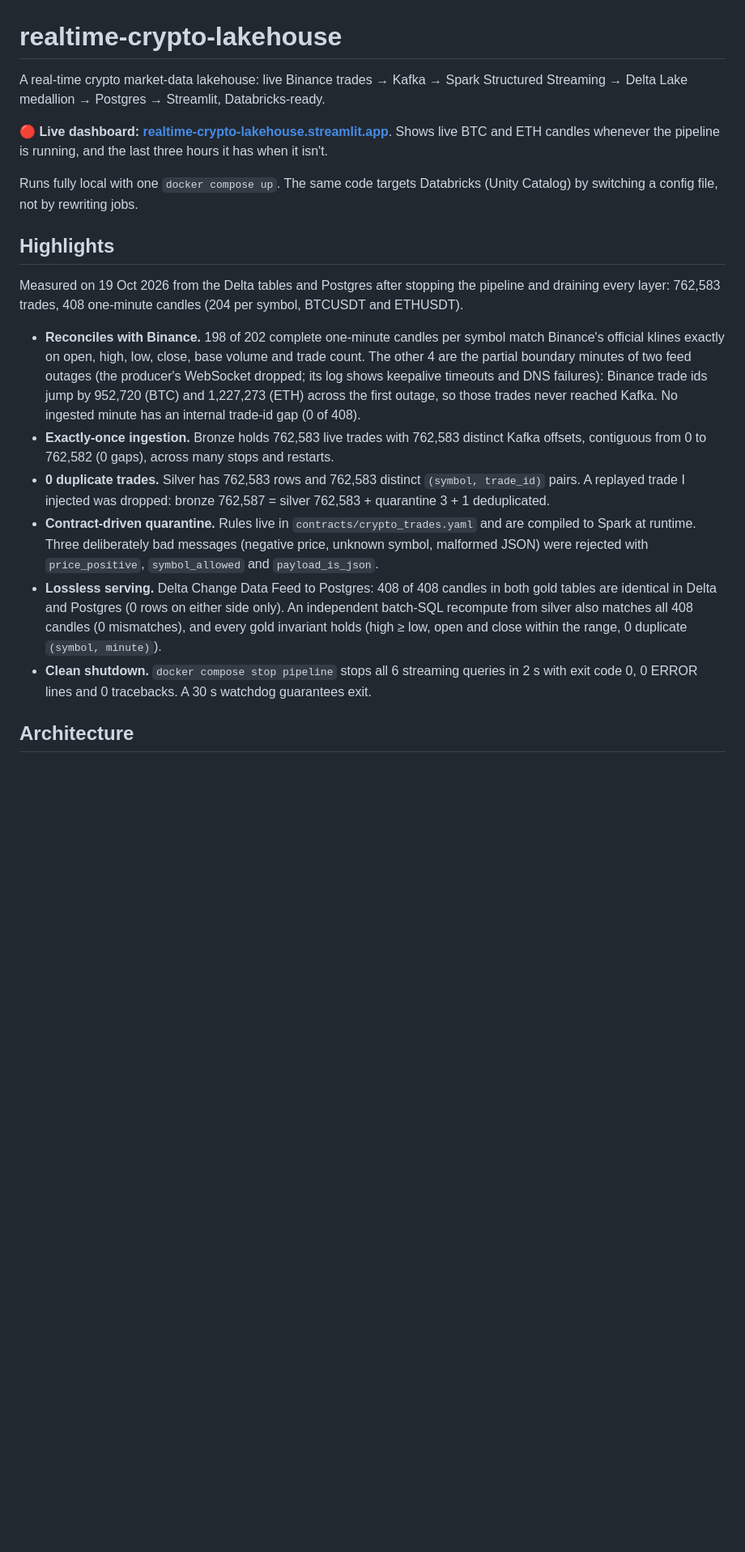
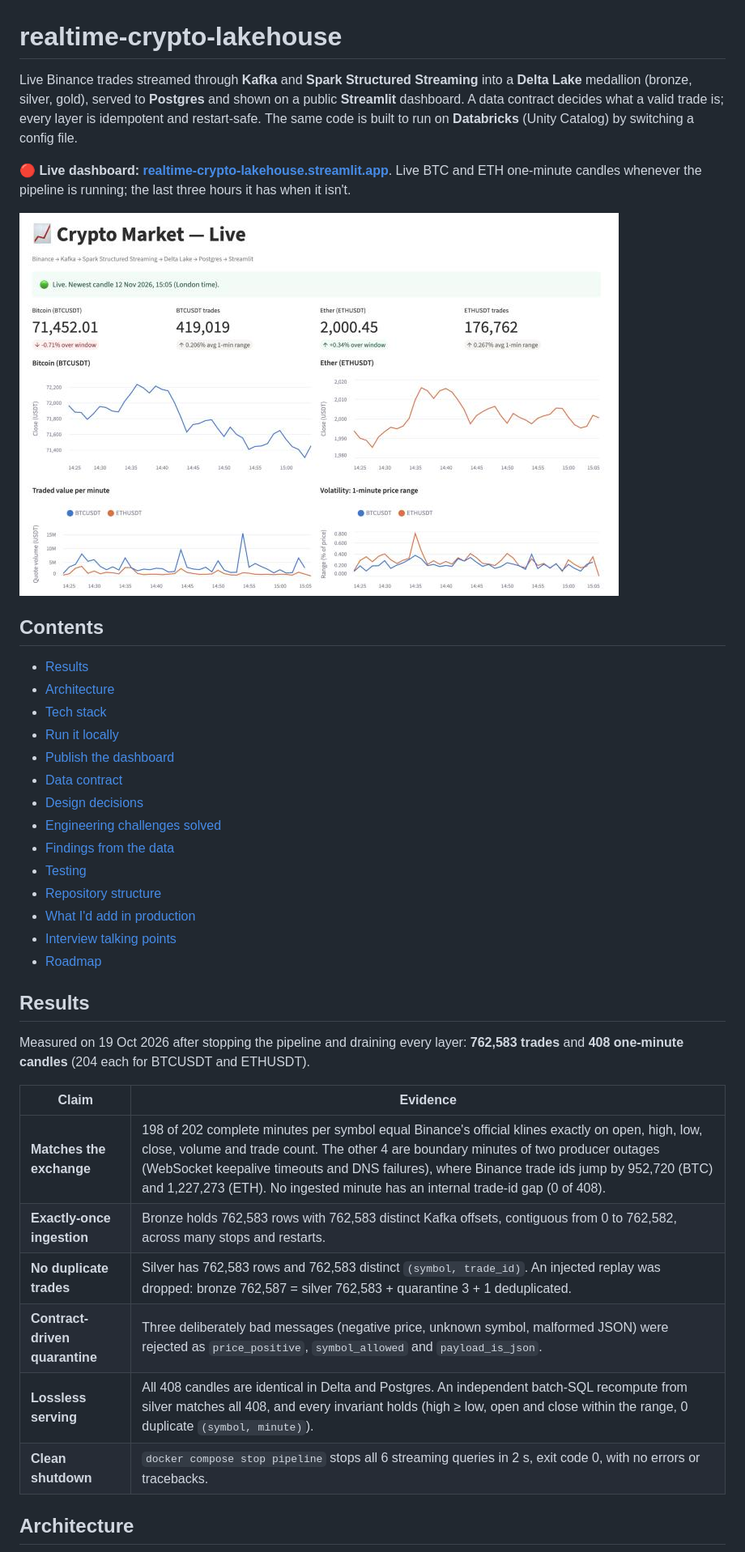
Before and after one commit to Daudsaid/realtime-crypto-lakehouse, a Markdown page: README.md, the part around one of its changes. Shown at 81% size. GitHub-like rendering; pictures changed too: docs/dashboard.png (added); blank space fills up the shorter version.

Commit message:
Rewrite README with live dashboard, results and design notes

```diff
--- a/README.md
+++ b/README.md
@@ -1,21 +1,40 @@
 # realtime-crypto-lakehouse
 
-A real-time crypto market-data lakehouse: live Binance trades → Kafka → Spark Structured Streaming → Delta Lake medallion → Postgres → Streamlit, Databricks-ready.
+Live Binance trades streamed through **Kafka** and **Spark Structured Streaming** into a **Delta Lake** medallion (bronze, silver, gold), served to **Postgres** and shown on a public **Streamlit** dashboard. A data contract decides what a valid trade is; every layer is idempotent and restart-safe. The same code is built to run on **Databricks** (Unity Catalog) by switching a config file.
 
-**🔴 Live dashboard: [realtime-crypto-lakehouse.streamlit.app](https://realtime-crypto-lakehouse.streamlit.app/)**. Shows live BTC and ETH candles whenever the pipeline is running, and the last three hours it has when it isn't.
+**🔴 Live dashboard: [realtime-crypto-lakehouse.streamlit.app](https://realtime-crypto-lakehouse.streamlit.app/)**. Live BTC and ETH one-minute candles whenever the pipeline is running; the last three hours it has when it isn't.
 
-Runs fully local with one `docker compose up`. The same code targets Databricks (Unity Catalog) by switching a config file, not by rewriting jobs.
+![Crypto Market - Live dashboard](docs/dashboard.png)
 
-## Highlights
+## Contents
 
-Measured on 19 Oct 2026 from the Delta tables and Postgres after stopping the pipeline and draining every layer: 762,583 trades, 408 one-minute candles (204 per symbol, BTCUSDT and ETHUSDT).
+- [Results](#results)
+- [Architecture](#architecture)
+- [Tech stack](#tech-stack)
+- [Run it locally](#run-it-locally)
+- [Publish the dashboard](#publish-the-dashboard)
+- [Data contract](#data-contract)
+- [Design decisions](#design-decisions)
+- [Engineering challenges solved](#engineering-challenges-solved)
+- [Findings from the data](#findings-from-the-data)
+- [Testing](#testing)
+- [Repository structure](#repository-structure)
+- [What I'd add in production](#what-id-add-in-production)
+- [Interview talking points](#interview-talking-points)
+- [Roadmap](#roadmap)
 
-- **Reconciles with Binance.** 198 of 202 complete one-minute candles per symbol match Binance's official klines exactly on open, high, low, close, base volume and trade count. The other 4 are the partial boundary minutes of two feed outages (the producer's WebSocket dropped; its log shows keepalive timeouts and DNS failures): Binance trade ids jump by 952,720 (BTC) and 1,227,273 (ETH) across the first outage, so those trades never reached Kafka. No ingested minute has an internal trade-id gap (0 of 408).
-- **Exactly-once ingestion.** Bronze holds 762,583 live trades with 762,583 distinct Kafka offsets, contiguous from 0 to 762,582 (0 gaps), across many stops and restarts.
-- **0 duplicate trades.** Silver has 762,583 rows and 762,583 distinct `(symbol, trade_id)` pairs. A replayed trade I injected was dropped: bronze 762,587 = silver 762,583 + quarantine 3 + 1 deduplicated.
-- **Contract-driven quarantine.** Rules live in `contracts/crypto_trades.yaml` and are compiled to Spark at runtime. Three deliberately bad messages (negative price, unknown symbol, malformed JSON) were rejected with `price_positive`, `symbol_allowed` and `payload_is_json`.
-- **Lossless serving.** Delta Change Data Feed to Postgres: 408 of 408 candles in both gold tables are identical in Delta and Postgres (0 rows on either side only). An independent batch-SQL recompute from silver also matches all 408 candles (0 mismatches), and every gold invariant holds (high ≥ low, open and close within the range, 0 duplicate `(symbol, minute)`).
-- **Clean shutdown.** `docker compose stop pipeline` stops all 6 streaming queries in 2 s with exit code 0, 0 ERROR lines and 0 tracebacks. A 30 s watchdog guarantees exit.
+## Results
+
+Measured on 19 Oct 2026 after stopping the pipeline and draining every layer: **762,583 trades** and **408 one-minute candles** (204 each for BTCUSDT and ETHUSDT).
+
+| Claim | Evidence |
+| --- | --- |
+| **Matches the exchange** | 198 of 202 complete minutes per symbol equal Binance's official klines exactly on open, high, low, close, volume and trade count. The other 4 are boundary minutes of two producer outages (WebSocket keepalive timeouts and DNS failures), where Binance trade ids jump by 952,720 (BTC) and 1,227,273 (ETH). No ingested minute has an internal trade-id gap (0 of 408). |
+| **Exactly-once ingestion** | Bronze holds 762,583 rows with 762,583 distinct Kafka offsets, contiguous from 0 to 762,582, across many stops and restarts. |
+| **No duplicate trades** | Silver has 762,583 rows and 762,583 distinct `(symbol, trade_id)`. An injected replay was dropped: bronze 762,587 = silver 762,583 + quarantine 3 + 1 deduplicated. |
+| **Contract-driven quarantine** | Three deliberately bad messages (negative price, unknown symbol, malformed JSON) were rejected as `price_positive`, `symbol_allowed` and `payload_is_json`. |
+| **Lossless serving** | All 408 candles are identical in Delta and Postgres. An independent batch-SQL recompute from silver matches all 408, and every invariant holds (high ≥ low, open and close within the range, 0 duplicate `(symbol, minute)`). |
+| **Clean shutdown** | `docker compose stop pipeline` stops all 6 streaming queries in 2 s, exit code 0, with no errors or tracebacks. |
 
 ## Architecture
 
```
Also changed, not shown: other parts of README.md (+105 -91 lines), CLAUDE.md (+1 -1 lines).
